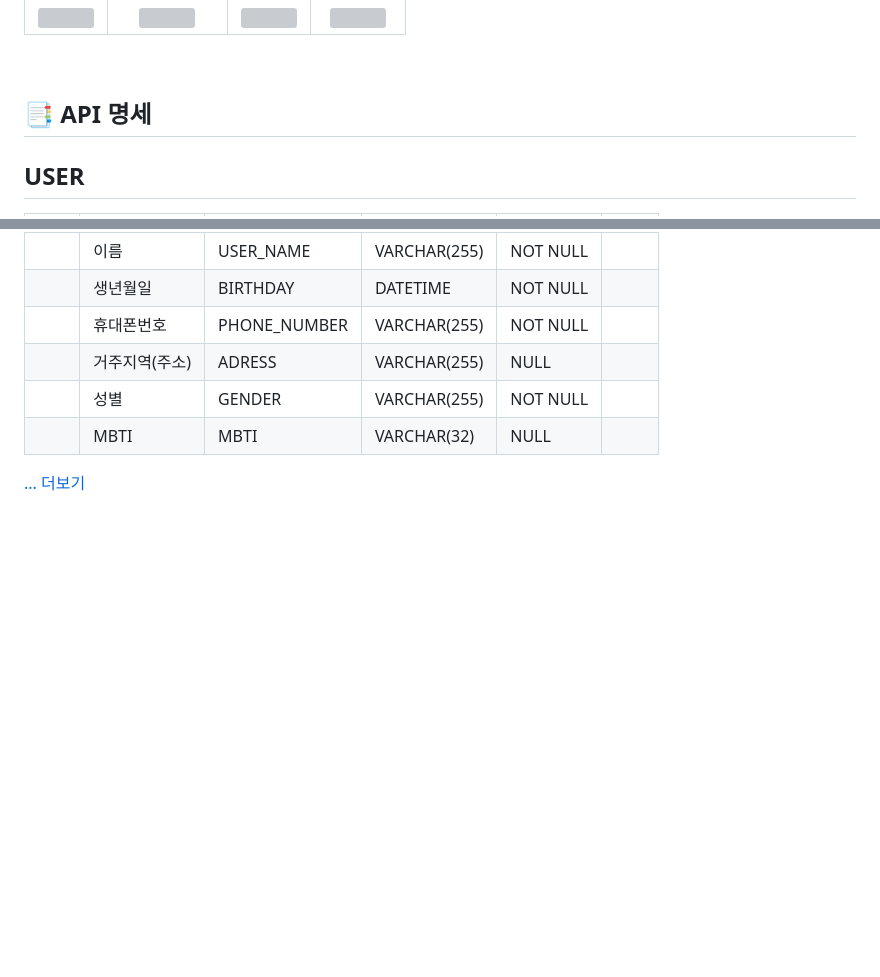
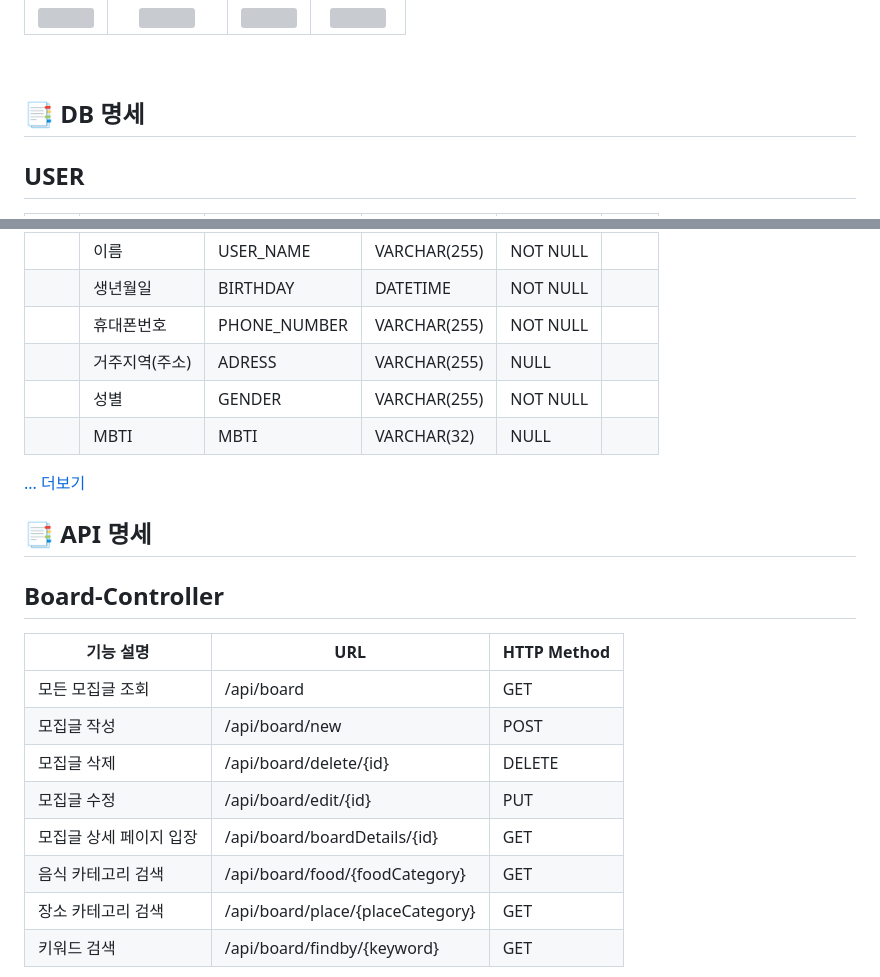
Before and after one commit to youngboyclub/honbab-mumcha, a Markdown page: README.md, 2 parts joined by grey strips. Rendered like a GitHub page; blank space fills up the shorter version; grey boxes are pictures that could not be loaded.

```diff
--- a/README.md
+++ b/README.md
@@ -54,7 +54,7 @@ _구성원에 대한 정보와 프로젝트 구조는 [Wiki][wiki]를 참고하
 
 <br>
 
-## 📑 API 명세
+## 📑 DB 명세
 <h2>USER</h2>
 
 key | 컬럼설명 | 컬럼명(영어) | 타입 | NULL | 비고
@@ -71,3 +71,18 @@ PK | 사용자번호 | USER_ID | BIGINT | NOT NULL |
   | MBTI | MBTI | VARCHAR(32) | NULL |
 
 [... 더보기](https://github.com/youngboyclub/honbab-mumcha/wiki/DB-%ED%85%8C%EC%9D%B4%EB%B8%94-%EB%AA%85%EC%84%B8%EC%84%9C)
+
+## 📑 API 명세
+<h2>Board-Controller</h2>
+
+기능 설명 | URL | HTTP Method
+-- | -- | --
+모든 모집글 조회 | /api/board | GET
+모집글 작성 | /api/board/new | POST
+모집글 삭제 | /api/board/delete/{id} | DELETE
+모집글 수정 | /api/board/edit/{id} | PUT
+모집글 상세 페이지 입장 | /api/board/boardDetails/{id} | GET
+음식 카테고리 검색 | /api/board/food/{foodCategory} | GET
+장소 카테고리 검색 | /api/board/place/{placeCategory} | GET
+키워드 검색 | /api/board/findby/{keyword} | GET
+
```
Also changed, not shown: other parts of README.md (+1 -0 lines).
